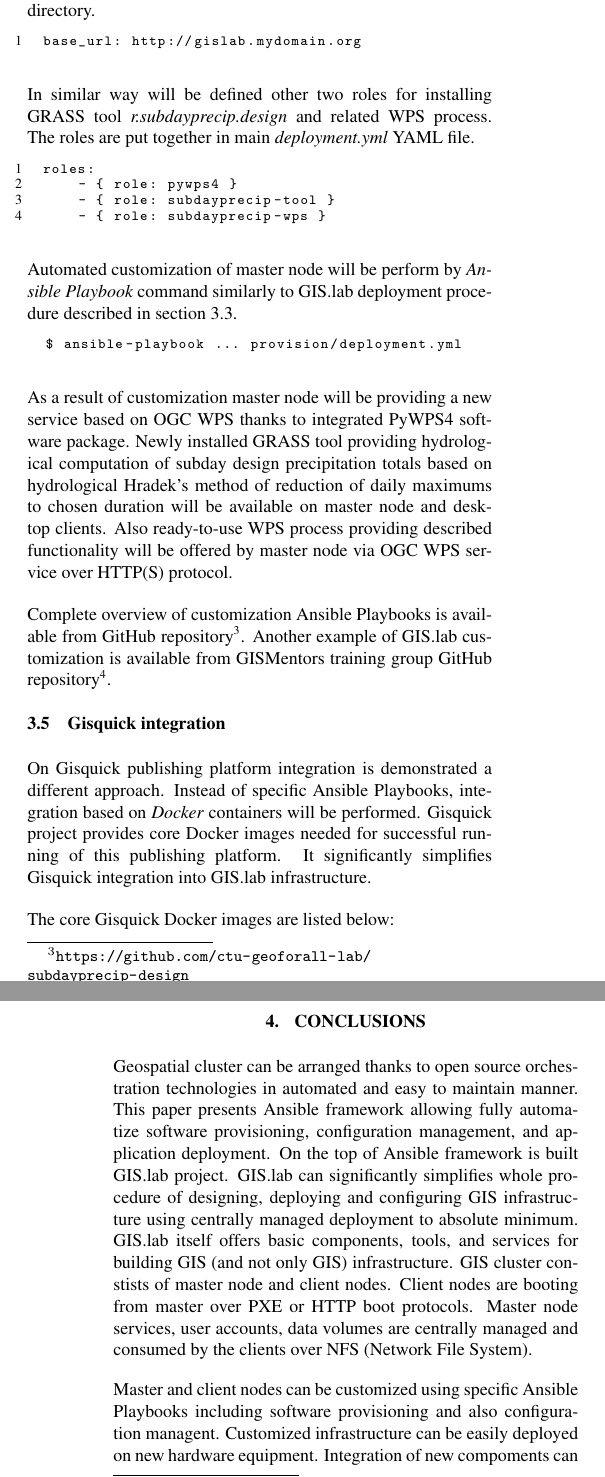
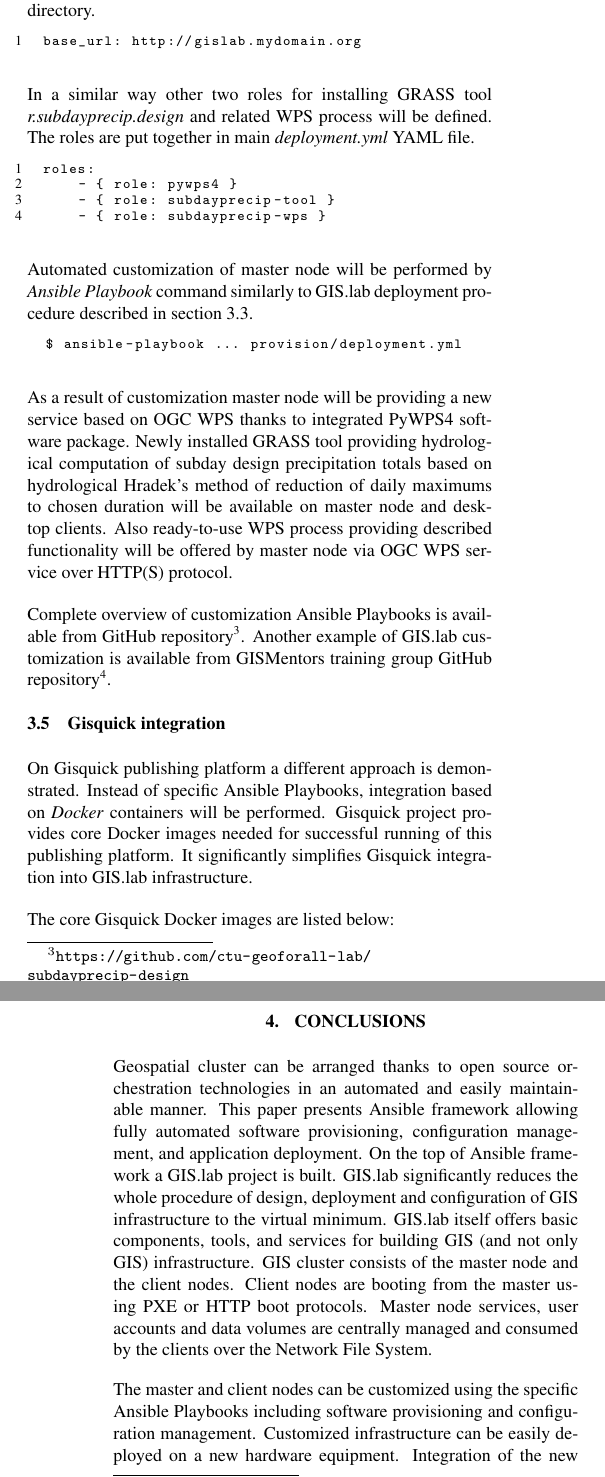
Before and after one commit to ctu-geoforall-lab/subdayprecip-design, a LaTeX document (publications/foss4g-eu-2017/paper/foss4g-eu-gislab-qisquick.tex): two parts of the columns of pages 4 and 5 of 5, joined at a grey line, cut so that both start at the same text. Compiled offline with pdfLaTeX.

Commit message:
foss4-eu-2017 paper: conclusions revision

```diff
--- a/publications/foss4g-eu-2017/paper/foss4g-eu-gislab-qisquick.tex
+++ b/publications/foss4g-eu-2017/paper/foss4g-eu-gislab-qisquick.tex
@@ -470,9 +470,10 @@ Variable values can be defined in \textit{main.yml} file located in
 base_url: http://gislab.mydomain.org
 \end{lstlisting}
 
-In similar way will be defined other two roles for installing GRASS
-tool \textit{r.subdayprecip.design} and related WPS process. The roles
-are put together in main \textit{deployment.yml} YAML file.
+In a similar way other two roles for installing GRASS tool
+\textit{r.subdayprecip.design} and related WPS process will be
+defined. The roles are put together in main \textit{deployment.yml}
+YAML file.
 
 \begin{lstlisting}[numbers=left,xleftmargin=1em]
 roles:
@@ -481,7 +482,7 @@ roles:
     - { role: subdayprecip-wps }
 \end{lstlisting}
 
-Automated customization of master node will be perform by
+Automated customization of master node will be performed by
 \textit{Ansible Playbook} command similarly to GIS.lab deployment
 procedure described in section \ref{Deployment of Master Node}.
 
@@ -507,12 +508,12 @@ repository\footnote{\url{https://github.com/GISMentors/gislab-customization}}.
 
 \subsection{Gisquick integration}
 
-On Gisquick publishing platform integration is demonstrated a
-different approach. Instead of specific Ansible Playbooks, integration
-based on \textit{Docker} containers will be performed. Gisquick
-project provides core Docker images needed for successful running of
-this publishing platform. It significantly simplifies Gisquick
-integration into GIS.lab infrastructure.
+On Gisquick publishing platform a different approach is
+demonstrated. Instead of specific Ansible Playbooks, integration based
+on \textit{Docker} containers will be performed. Gisquick project
+provides core Docker images needed for successful running of this
+publishing platform. It significantly simplifies Gisquick integration
+into GIS.lab infrastructure.
 
 The core Gisquick Docker images are listed below:
 
@@ -572,25 +573,25 @@ mounted over NFS from master node(s).
 \section{CONCLUSIONS}
 
 Geospatial cluster can be arranged thanks to open source orchestration
-technologies in automated and easy to maintain manner. This paper
-presents Ansible framework allowing fully automatize software
+technologies in an automated and easily maintainable manner. This
+paper presents Ansible framework allowing fully automated software
 provisioning, configuration management, and application deployment. On
-the top of Ansible framework is built GIS.lab project. GIS.lab can
-significantly simplifies whole procedure of designing, deploying and
-configuring GIS infrastructure using centrally managed deployment to
-absolute minimum. GIS.lab itself offers basic components, tools, and
-services for building GIS (and not only GIS) infrastructure. GIS
-cluster constists of master node and client nodes. Client nodes are
-booting from master over PXE or HTTP boot protocols. Master node
-services, user accounts, data volumes are centrally managed and
-consumed by the clients over NFS (Network File System).
+the top of Ansible framework a GIS.lab project is built. GIS.lab
+significantly reduces the whole procedure of design, deployment and
+configuration of GIS infrastructure to the virtual minimum. GIS.lab
+itself offers basic components, tools, and services for building GIS
+(and not only GIS) infrastructure. GIS cluster consists of the master
+node and the client nodes. Client nodes are booting from the master
+using PXE or HTTP boot protocols. Master node services, user accounts
+and data volumes are centrally managed and consumed by the clients
+over the Network File System.
 
-Master and client nodes can be customized using specific Ansible
-Playbooks including software provisioning and also configuration
-managent. Customized infrastructure can be easily deployed on new
-hardware equipment. Integration of new compoments can be simplified by
-using Docker containers in order to combining them into working system
-seamlessly integrated into customized infrastructure.
+The master and client nodes can be customized using the specific Ansible
+Playbooks including software provisioning and configuration
+management. Customized infrastructure can be easily deployed on a new
+hardware equipment. Integration of the new components can be simplified by
+the Docker containers in order to combine them into the working system
+seamlessly integrated into the customized infrastructure.
 
 {%\footnotesize
   \begin{spacing}{0.9}% tune the size by altering the parameter
```
Also changed, not shown: publications/foss4g-eu-2017/paper/foss4g-eu-gislab-qisquick.tex (6 more changed lines).
